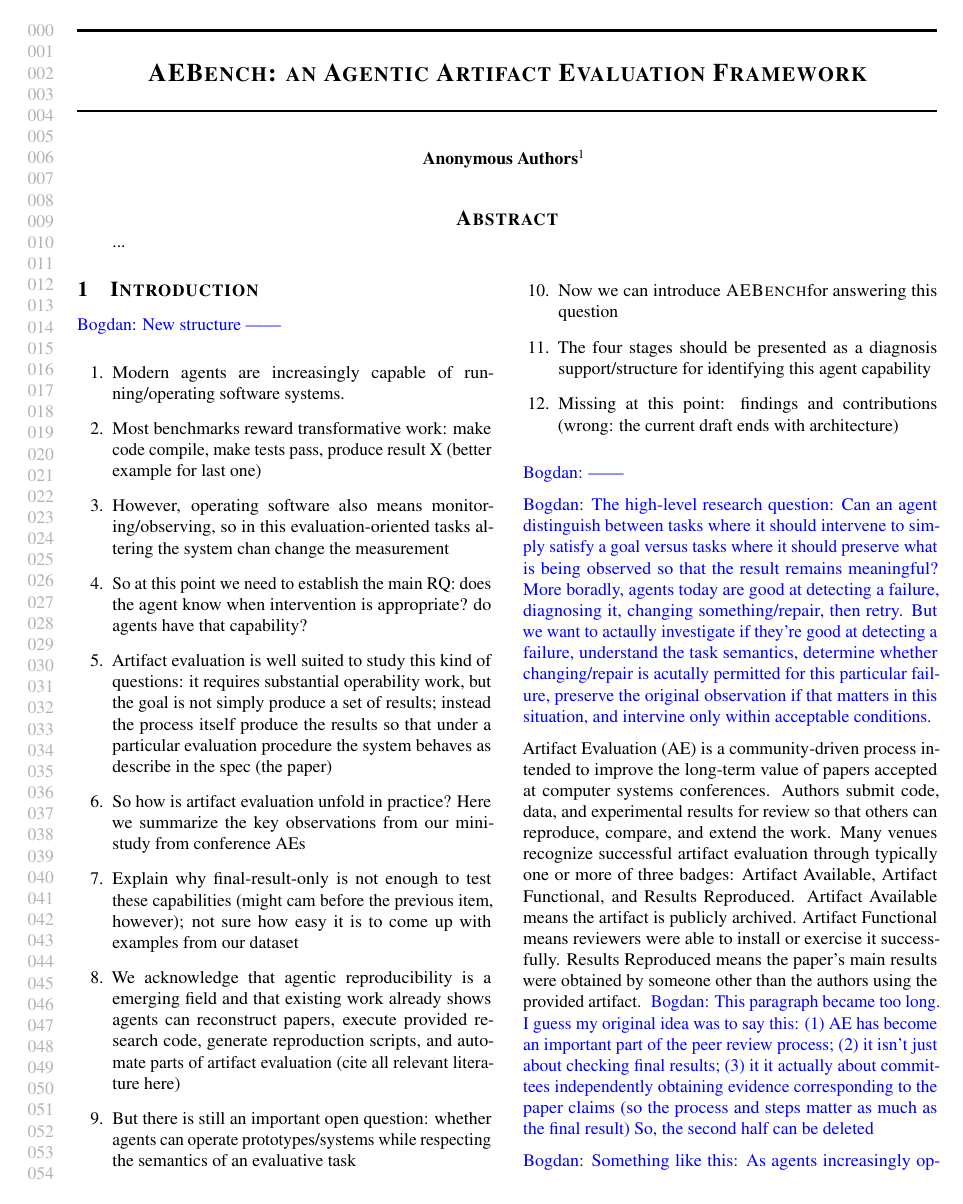
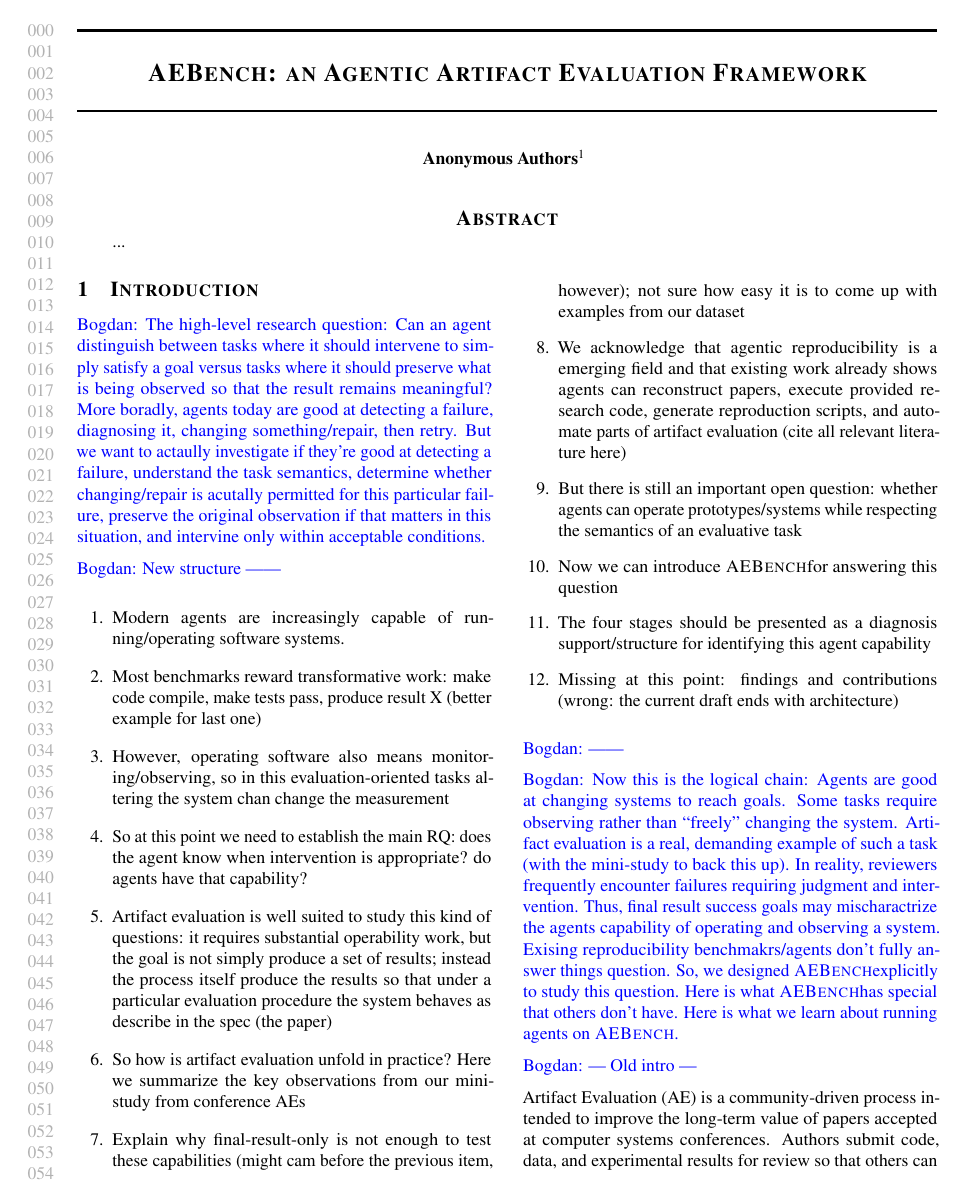
Before and after one commit to bastoica/aebench-paper-prep, a LaTeX paper (main.tex, which reads introduction.tex): page 1 of 4. Compiled offline with pdfLaTeX.

Commit message:
summary of logic chain of arguments to keep when rewriting

```diff
--- a/introduction.tex
+++ b/introduction.tex
@@ -1,4 +1,7 @@
 \section{Introduction}
+
+
+\bo{The high-level research question: Can an agent distinguish between tasks where it should intervene to simply satisfy a goal versus tasks where it should preserve what is being observed so that the result remains meaningful? More boradly, agents today are good at detecting a failure, diagnosing it, changing something/repair, then retry. But we want to actaully investigate if they're good at detecting a failure, understand the task semantics, determine whether changing/repair is acutally permitted for this particular failure, preserve the original observation if that matters in this situation, and intervine only within acceptable conditions.}
 
 \bo{New structure ------}
 
@@ -19,7 +22,9 @@
 
 \bo{------}
 
-\bo{The high-level research question: Can an agent distinguish between tasks where it should intervene to simply satisfy a goal versus tasks where it should preserve what is being observed so that the result remains meaningful? More boradly, agents today are good at detecting a failure, diagnosing it, changing something/repair, then retry. But we want to actaully investigate if they're good at detecting a failure, understand the task semantics, determine whether changing/repair is acutally permitted for this particular failure, preserve the original observation if that matters in this situation, and intervine only within acceptable conditions.}
+\bo{Now this is the logical chain: Agents are good at changing systems to reach goals. Some tasks require observing rather than ``freely'' changing the system. Artifact evaluation is a real, demanding example of such a task (with the mini-study to back this up). In reality, reviewers frequently encounter failures requiring judgment and intervention. Thus, final result success goals may mischaractrize the agents capability of operating and observing a system. Exising reproducibility benchmakrs/agents don't fully answer things question. So, we designed \aebench explicitly to study this question. Here is what \aebench has special that others don't have. Here is what we learn about running agents on \aebench.}
+
+\bo{--- Old intro ---}
 
 Artifact Evaluation (AE) is a community-driven process intended to improve the long-term value of papers accepted at computer systems conferences. Authors submit code, data, and experimental results for review so that others can reproduce, compare, and extend the work. Many venues recognize successful artifact evaluation through typically one or more of three badges: Artifact Available, Artifact Functional, and Results Reproduced. Artifact Available means the artifact is publicly archived. Artifact Functional means reviewers were able to install or exercise it successfully. Results Reproduced means the paper's main results were obtained by someone other than the authors using the provided artifact.
 ~\bo{This paragraph became too long. I guess my original idea was to say this:
```
